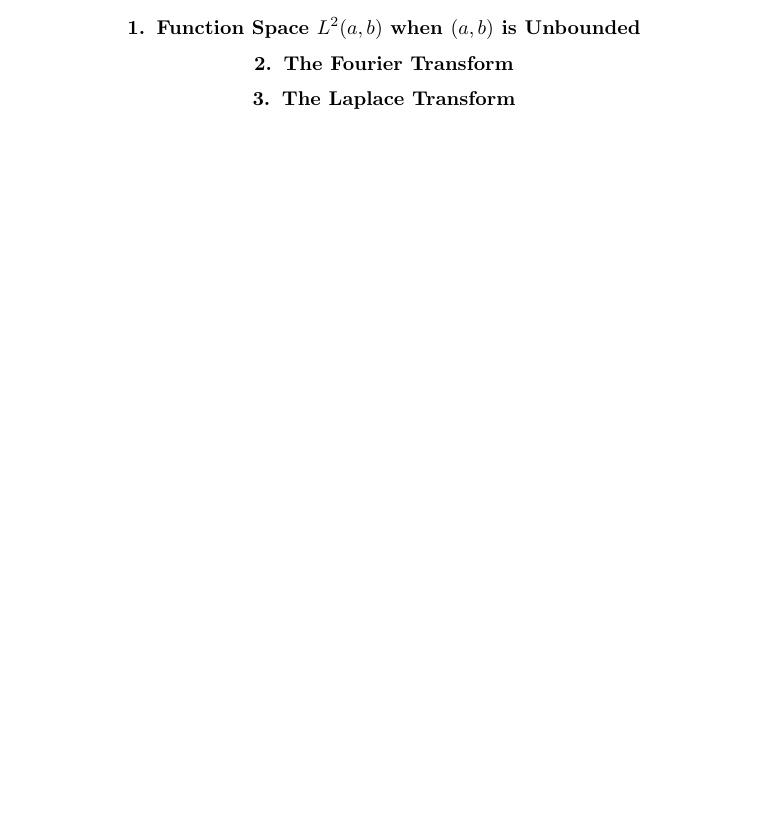
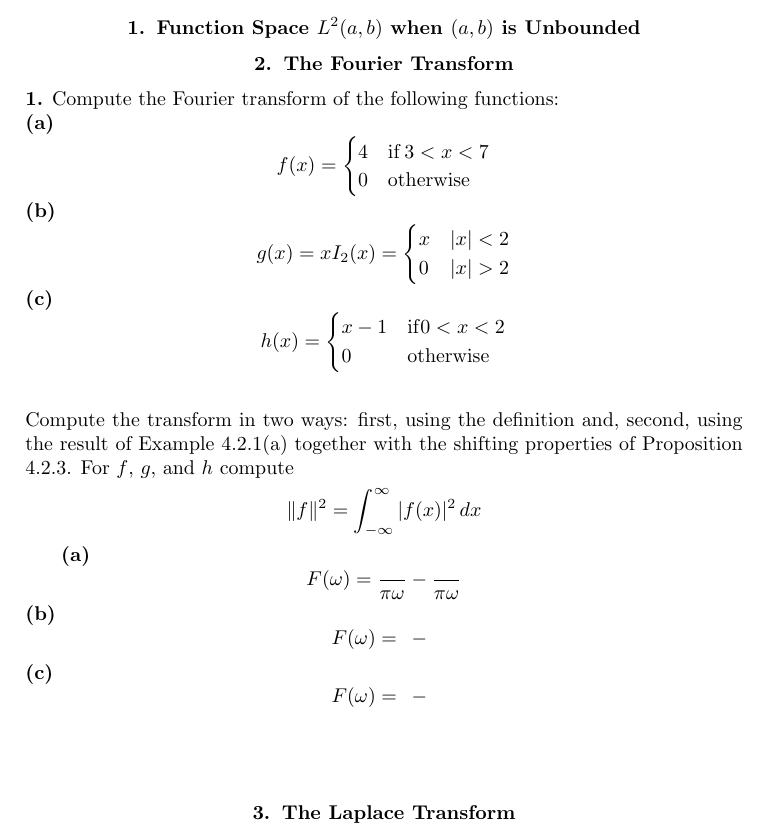
Before and after one commit to Pervigilent/applide_pde_solutions, a LaTeX book (applied_pde.tex): part of page 13 of 39, cut so that both start at the same text, the shorter picture padded with empty space. Compiled offline with pdfLaTeX.

Commit message:
Started working on one answer.

```diff
--- a/applied_pde.tex
+++ b/applied_pde.tex
@@ -219,6 +219,51 @@ print("The number of non-zero elements is {0}.".format(\
 	\section{Function Space $L^2(a,b)$ when $(a,b)$ is Unbounded}
 
 	\section{The Fourier Transform}
+
+		\noindent\textbf{1.} Compute the Fourier transform of the following functions:\\
+		\textbf{(a)}
+		\begin{equation*}
+			f(x)=
+			\begin{cases}
+				4 & \mathrm{if}\,3<x<7\\
+				0 & \mathrm{otherwise}
+			\end{cases}
+		\end{equation*}
+		\textbf{(b)}
+		\begin{equation*}
+			g(x)=xI_2(x)=
+			\begin{cases}
+				x & |x|<2\\
+				0 & |x|>2
+			\end{cases}
+		\end{equation*}
+		\textbf{(c)}
+		\begin{equation*}
+			h(x)=
+			\begin{cases}
+				x-1 & \mathrm{if} 0<x<2\\
+				0 & \mathrm{otherwise}
+			\end{cases}
+		\end{equation*}
+		\\[12pt]
+		Compute the transform in two ways: first, using the definition and, second, using the result of Example 4.2.1(a) together with the shifting properties of Proposition 4.2.3. For $f$, $g$, and $h$ compute
+		\begin{equation*}
+			\|f\|^2=\int_{-\infty}^\infty{|f(x)|^2\,dx}
+		\end{equation*}
+
+		\textbf{(a)}
+		\begin{equation*}
+			F(\omega)=\frac{}{\pi\omega}-\frac{}{\pi\omega}
+		\end{equation*}
+		\textbf{(b)}
+		\begin{equation*}
+			F(\omega)=\frac{}{}-\frac{}{}
+		\end{equation*}
+		\textbf{(c)}
+		\begin{equation*}
+			F(\omega)=\frac{}{}-\frac{}{}
+		\end{equation*}
+		\\[12pt]
 
 	\section{The Laplace Transform}
 
```
